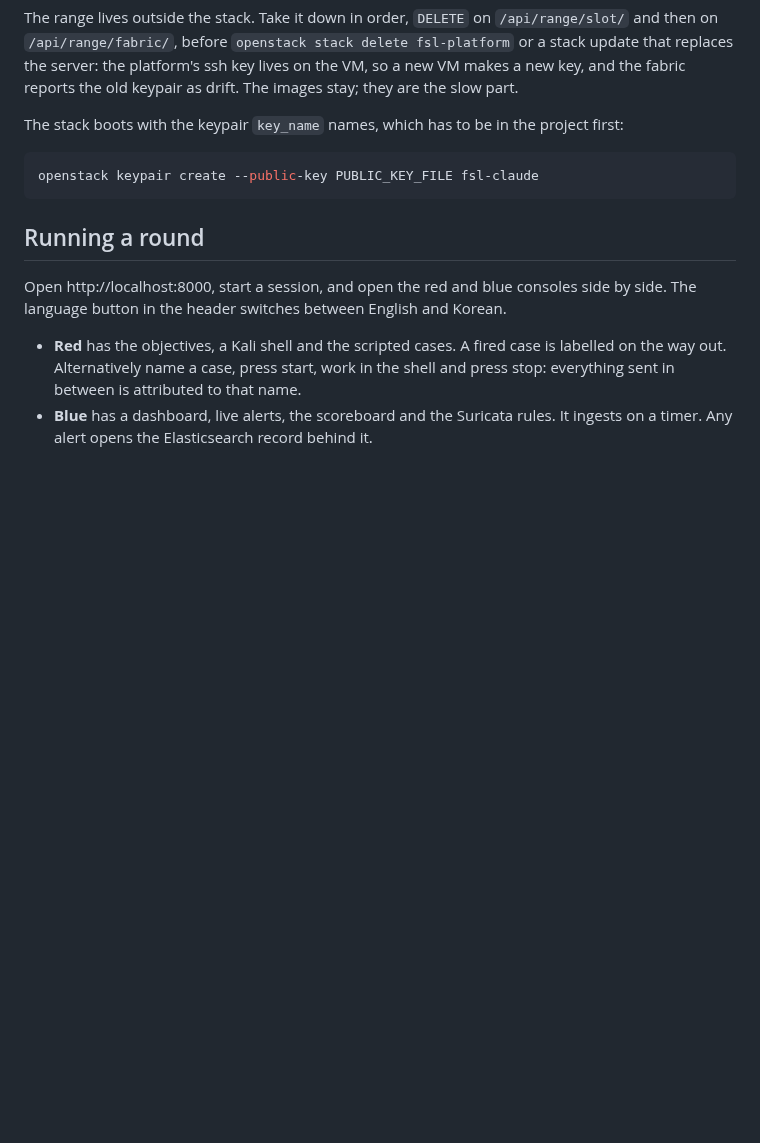
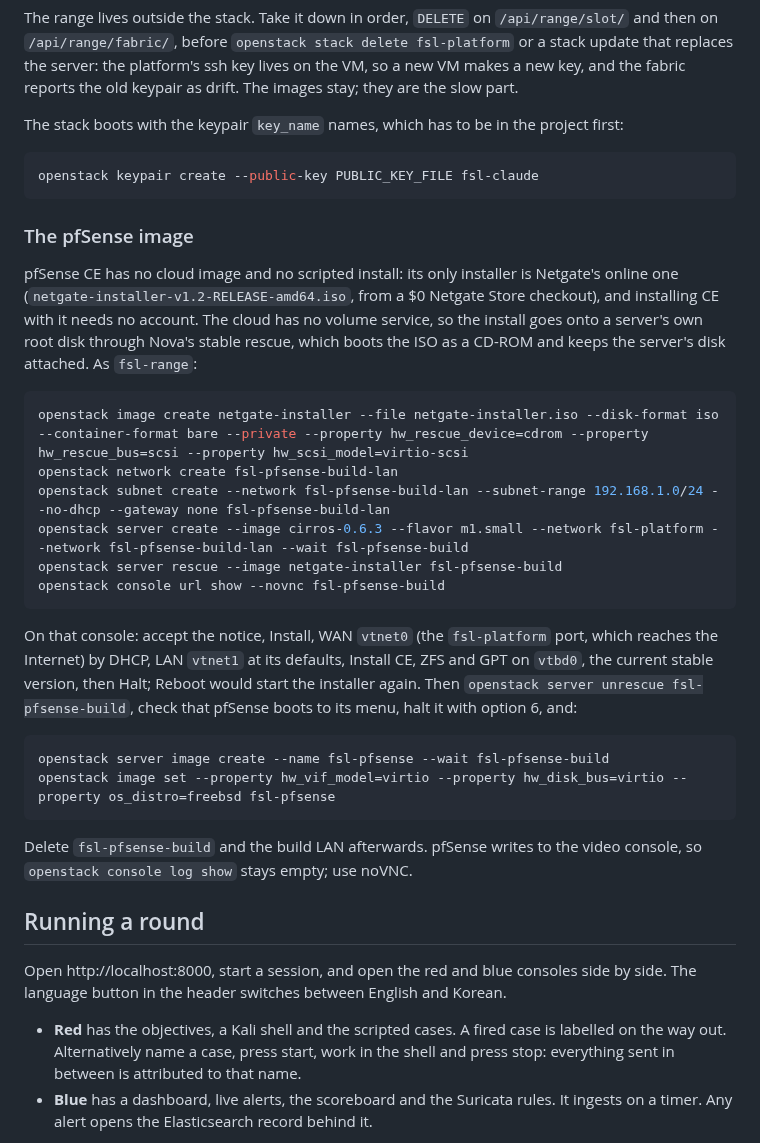
Before and after one commit to Nekonic/fsl-project-mvp, a Markdown page: README.md, the part around the change. Rendered like a GitHub page; blank space fills up the shorter version.

````diff
--- a/README.md
+++ b/README.md
@@ -221,6 +221,39 @@ project first:
 openstack keypair create --public-key PUBLIC_KEY_FILE fsl-claude
 ```
 
+### The pfSense image
+
+pfSense CE has no cloud image and no scripted install: its only installer is
+Netgate's online one (`netgate-installer-v1.2-RELEASE-amd64.iso`, from a $0
+Netgate Store checkout), and installing CE with it needs no account. The
+cloud has no volume service, so the install goes onto a server's own root
+disk through Nova's stable rescue, which boots the ISO as a CD-ROM and keeps
+the server's disk attached. As `fsl-range`:
+
+```bash
+openstack image create netgate-installer --file netgate-installer.iso --disk-format iso --container-format bare --private --property hw_rescue_device=cdrom --property hw_rescue_bus=scsi --property hw_scsi_model=virtio-scsi
+openstack network create fsl-pfsense-build-lan
+openstack subnet create --network fsl-pfsense-build-lan --subnet-range 192.168.1.0/24 --no-dhcp --gateway none fsl-pfsense-build-lan
+openstack server create --image cirros-0.6.3 --flavor m1.small --network fsl-platform --network fsl-pfsense-build-lan --wait fsl-pfsense-build
+openstack server rescue --image netgate-installer fsl-pfsense-build
+openstack console url show --novnc fsl-pfsense-build
+```
+
+On that console: accept the notice, Install, WAN `vtnet0` (the
+`fsl-platform` port, which reaches the Internet) by DHCP, LAN `vtnet1` at
+its defaults, Install CE, ZFS and GPT on `vtbd0`, the current stable
+version, then Halt; Reboot would start the installer again. Then
+`openstack server unrescue fsl-pfsense-build`, check that pfSense boots to
+its menu, halt it with option 6, and:
+
+```bash
+openstack server image create --name fsl-pfsense --wait fsl-pfsense-build
+openstack image set --property hw_vif_model=virtio --property hw_disk_bus=virtio --property os_distro=freebsd fsl-pfsense
+```
+
+Delete `fsl-pfsense-build` and the build LAN afterwards. pfSense writes to
+the video console, so `openstack console log show` stays empty; use noVNC.
+
 ## Running a round
 
 Open http://localhost:8000, start a session, and open the red and blue consoles
````
Also changed, not shown: docs/STATE.md (+21 -4 lines).
